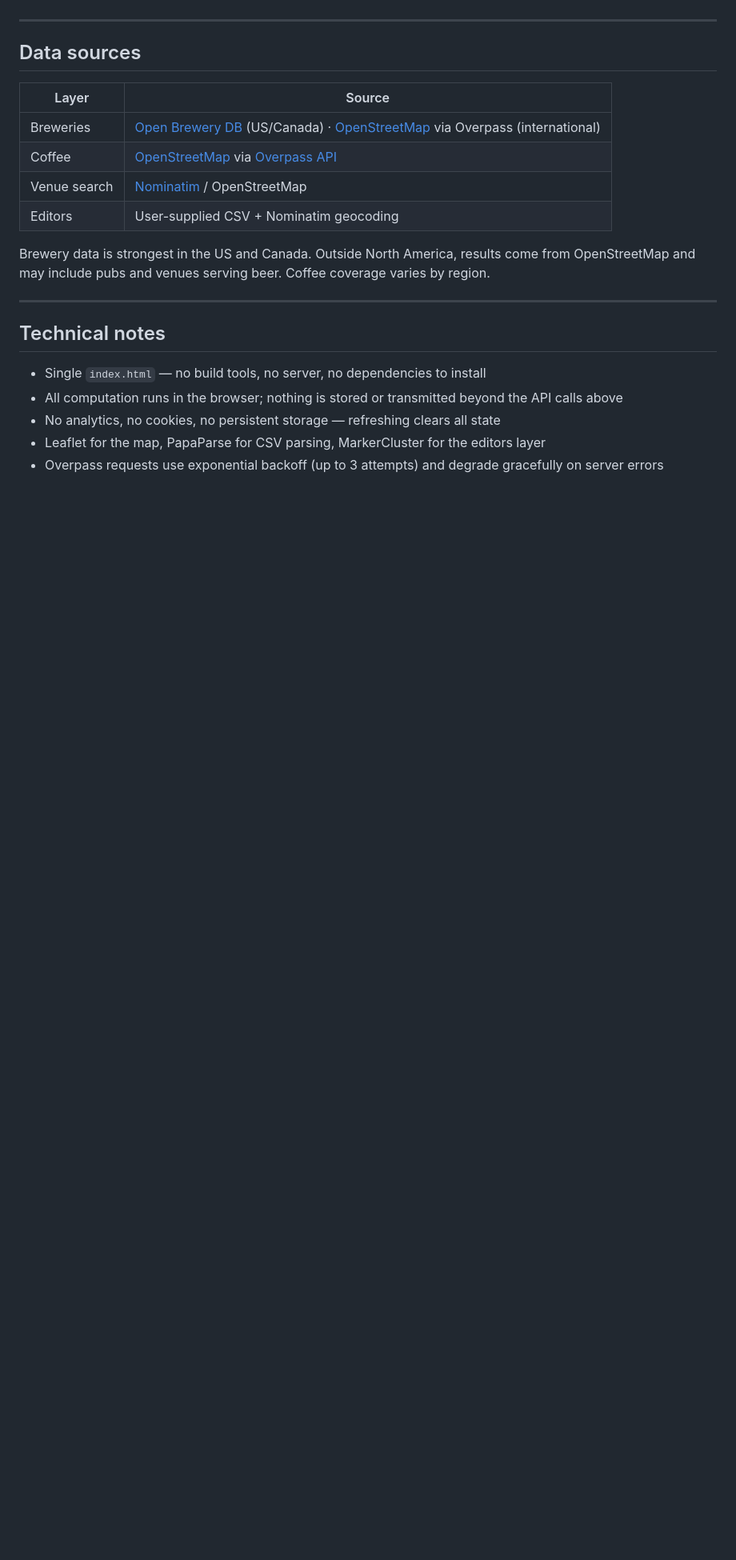
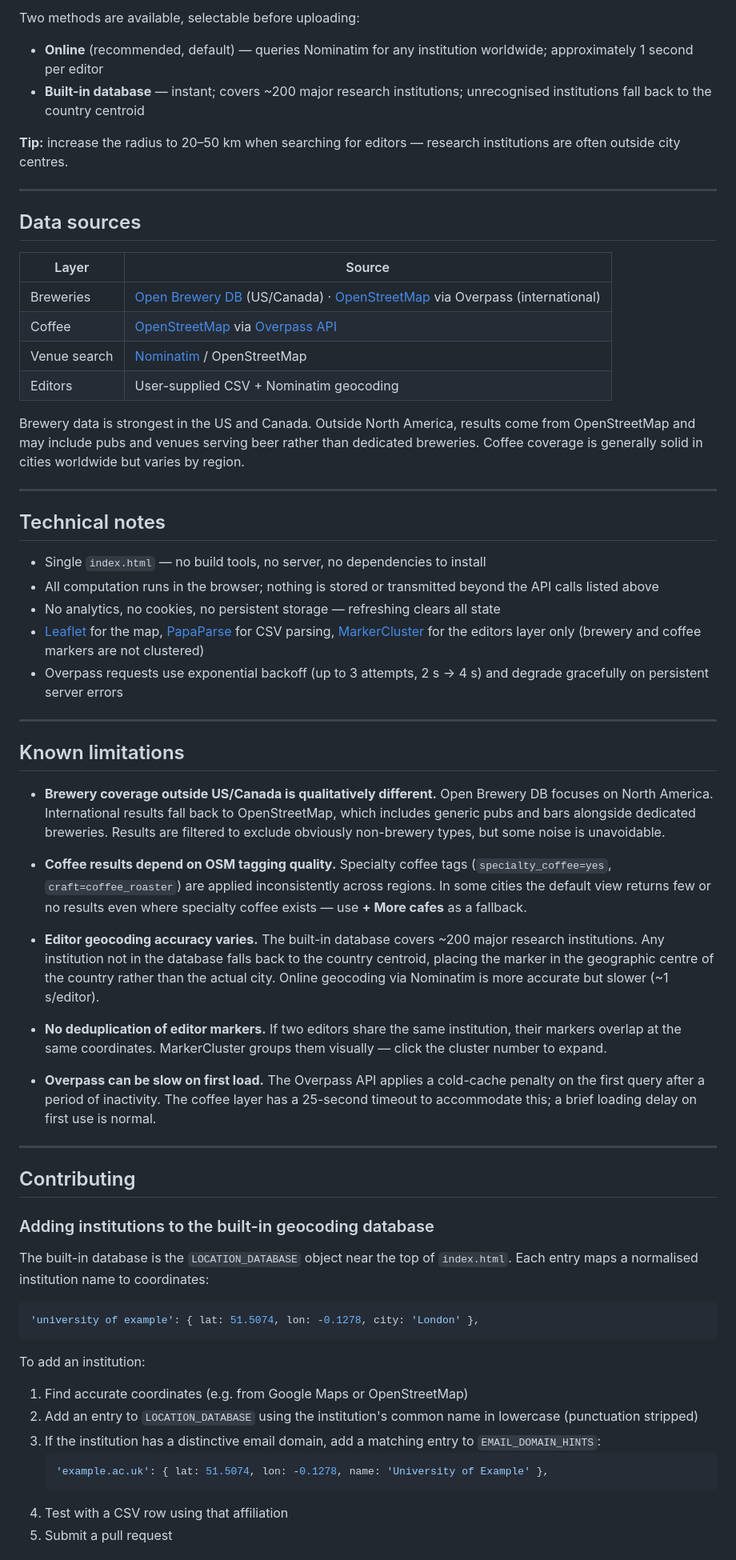
Before and after one commit to teowaits/editors-and-beers, a Markdown page: README.md, the part around one of its changes. Shown at 80% size. Rendered like a GitHub page; blank space fills up the shorter version.

Commit message:
docs: update README — fix CSV required columns, add limitations, contributing, credits

````diff
--- a/README.md
+++ b/README.md
@@ -53,23 +79,91 @@ Two geocoding methods are available:
+Two methods are available, selectable before uploading:
+
+* **Online** (recommended, default) — queries Nominatim for any institution
+  worldwide; approximately 1 second per editor
+* **Built-in database** — instant; covers ~200 major research institutions;
+  unrecognised institutions fall back to the country centroid
+
+**Tip:** increase the radius to 20–50 km when searching for editors — research
+institutions are often outside city centres.
 
 ---
 
 ## Data sources
 
-| Layer | Source |
-|---|---|
-| Breweries | [Open Brewery DB](https://www.openbrewerydb.org) (US/Canada) · [OpenStreetMap](https://www.openstreetmap.org) via Overpass (international) |
-| Coffee | [OpenStreetMap](https://www.openstreetmap.org) via [Overpass API](https://overpass-api.de) |
-| Venue search | [Nominatim](https://nominatim.org) / OpenStreetMap |
-| Editors | User-supplied CSV + Nominatim geocoding |
+| Layer        | Source                                                                                                        |
+|--------------|---------------------------------------------------------------------------------------------------------------|
+| Breweries    | [Open Brewery DB](https://www.openbrewerydb.org) (US/Canada) · [OpenStreetMap](https://www.openstreetmap.org) via Overpass (international) |
+| Coffee       | [OpenStreetMap](https://www.openstreetmap.org) via [Overpass API](https://overpass-api.de)                   |
+| Venue search | [Nominatim](https://nominatim.org) / OpenStreetMap                                                           |
+| Editors      | User-supplied CSV + Nominatim geocoding                                                                       |
 
-Brewery data is strongest in the US and Canada. Outside North America, results come from OpenStreetMap and may include pubs and venues serving beer. Coffee coverage varies by region.
+Brewery data is strongest in the US and Canada. Outside North America, results come
+from OpenStreetMap and may include pubs and venues serving beer rather than dedicated
+breweries. Coffee coverage is generally solid in cities worldwide but varies by region.
 
 ---
 
 ## Technical notes
 
-- Single `index.html` — no build tools, no server, no dependencies to install
-- All computation runs in the browser; nothing is stored or transmitted beyond the API calls above
-- No analytics, no cookies, no persistent storage — refreshing clears all state
-- Leaflet for the map, PapaParse for CSV parsing, MarkerCluster for the editors layer
-- Overpass requests use exponential backoff (up to 3 attempts) and degrade gracefully on server errors
+* Single `index.html` — no build tools, no server, no dependencies to install
+* All computation runs in the browser; nothing is stored or transmitted beyond the
+  API calls listed above
+* No analytics, no cookies, no persistent storage — refreshing clears all state
+* [Leaflet](https://leafletjs.com) for the map, [PapaParse](https://www.papaparse.com)
+  for CSV parsing, [MarkerCluster](https://github.com/Leaflet/Leaflet.markercluster)
+  for the editors layer only (brewery and coffee markers are not clustered)
+* Overpass requests use exponential backoff (up to 3 attempts, 2 s → 4 s) and degrade
+  gracefully on persistent server errors
+
+---
+
+## Known limitations
+
+* **Brewery coverage outside US/Canada is qualitatively different.** Open Brewery DB
+  focuses on North America. International results fall back to OpenStreetMap, which
+  includes generic pubs and bars alongside dedicated breweries. Results are filtered
+  to exclude obviously non-brewery types, but some noise is unavoidable.
+
+* **Coffee results depend on OSM tagging quality.** Specialty coffee tags
+  (`specialty_coffee=yes`, `craft=coffee_roaster`) are applied inconsistently across
+  regions. In some cities the default view returns few or no results even where
+  specialty coffee exists — use **+ More cafes** as a fallback.
+
+* **Editor geocoding accuracy varies.** The built-in database covers ~200 major
+  research institutions. Any institution not in the database falls back to the country
+  centroid, placing the marker in the geographic centre of the country rather than the
+  actual city. Online geocoding via Nominatim is more accurate but slower (~1 s/editor).
+
+* **No deduplication of editor markers.** If two editors share the same institution,
+  their markers overlap at the same coordinates. MarkerCluster groups them visually —
+  click the cluster number to expand.
+
+* **Overpass can be slow on first load.** The Overpass API applies a cold-cache
+  penalty on the first query after a period of inactivity. The coffee layer has a
+  25-second timeout to accommodate this; a brief loading delay on first use is normal.
+
+---
+
+## Contributing
+
+### Adding institutions to the built-in geocoding database
+
+The built-in database is the `LOCATION_DATABASE` object near the top of `index.html`.
+Each entry maps a normalised institution name to coordinates:
+
+```javascript
+'university of example': { lat: 51.5074, lon: -0.1278, city: 'London' },
+```
+
+To add an institution:
+1. Find accurate coordinates (e.g. from Google Maps or OpenStreetMap)
+2. Add an entry to `LOCATION_DATABASE` using the institution's common name in
+   lowercase (punctuation stripped)
+3. If the institution has a distinctive email domain, add a matching entry to
+   `EMAIL_DOMAIN_HINTS`:
+   ```javascript
+   'example.ac.uk': { lat: 51.5074, lon: -0.1278, name: 'University of Example' },
+   ```
+4. Test with a CSV row using that affiliation
+5. Submit a pull request
+
````
Also changed, not shown: other parts of README.md (+79 -31 lines).
